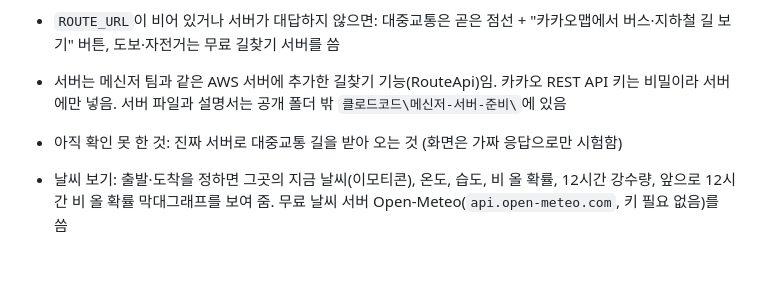
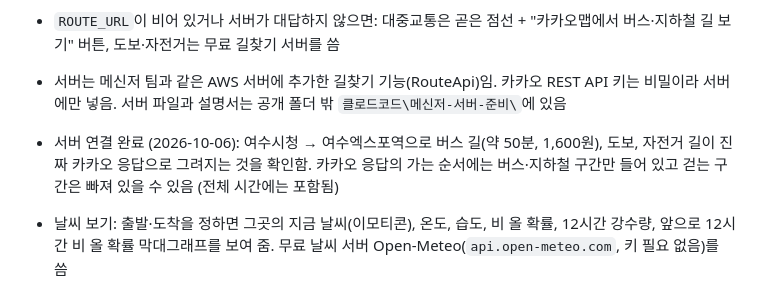
Before and after one commit to rudghch/startup, a Markdown page: 길찾기/CLAUDE.md, the part around the change. GitHub-like rendering; blank space fills up the shorter version.

Commit message:
길찾기: 대중교통 서버 연결 확인 내용 기록
Co-Authored-By: Claude Opus 5.5 <noreply@anthropic.com>

```diff
--- a/길찾기/CLAUDE.md
+++ b/길찾기/CLAUDE.md
@@ -38,7 +38,7 @@
 - 대중교통: `index.html`의 `ROUTE_URL`(우리 서버 주소)이 채워지면 카카오 대중교통 경로 API로 버스·지하철 길을 받아 지도에 그림 (버스 파랑, 지하철 보라, 걷기 회색 점선). 걸리는 시간·갈아타기 횟수·요금·가는 순서를 보여 주고, "추천 / 버스 / 지하철" 버튼으로 종류를 고름. 도보·자전거도 서버가 있으면 카카오 길을 먼저 씀
 - `ROUTE_URL`이 비어 있거나 서버가 대답하지 않으면: 대중교통은 곧은 점선 + "카카오맵에서 버스·지하철 길 보기" 버튼, 도보·자전거는 무료 길찾기 서버를 씀
 - 서버는 메신저 팀과 같은 AWS 서버에 추가한 길찾기 기능(RouteApi)임. 카카오 REST API 키는 비밀이라 서버에만 넣음. 서버 파일과 설명서는 공개 폴더 밖 `클로드코드\메신저-서버-준비\`에 있음
-- 아직 확인 못 한 것: 진짜 서버로 대중교통 길을 받아 오는 것 (화면은 가짜 응답으로만 시험함)
+- 서버 연결 완료 (2026-10-06): 여수시청 → 여수엑스포역으로 버스 길(약 50분, 1,600원), 도보, 자전거 길이 진짜 카카오 응답으로 그려지는 것을 확인함. 카카오 응답의 가는 순서에는 버스·지하철 구간만 들어 있고 걷는 구간은 빠져 있을 수 있음 (전체 시간에는 포함됨)
 - 날씨 보기: 출발·도착을 정하면 그곳의 지금 날씨(이모티콘), 온도, 습도, 비 올 확률, 12시간 강수량, 앞으로 12시간 비 올 확률 막대그래프를 보여 줌. 무료 날씨 서버 Open-Meteo(`api.open-meteo.com`, 키 필요 없음)를 씀
 
 ## 나중에 추가하고 싶은 기능
```
